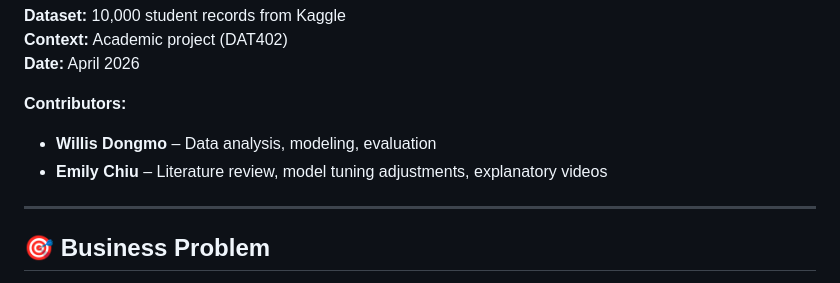
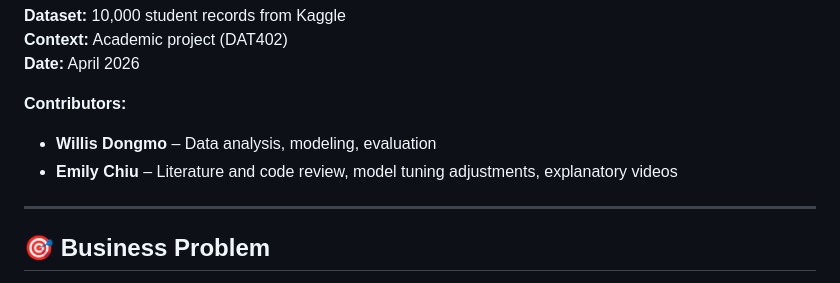
Before and after one commit to WillisB-D/-Student-Academic-Performance-Prediction, a Markdown page: README.md, the part around the change. GitHub-like rendering.

```diff
--- a/README.md
+++ b/README.md
@@ -15,7 +15,7 @@
 
 **Contributors:**
 - **Willis Dongmo** – Data analysis, modeling, evaluation
-- **Emily Chiu** – Literature review, model tuning adjustments, explanatory videos
+- **Emily Chiu** – Literature and code review, model tuning adjustments, explanatory videos
 
 ---
 
```
